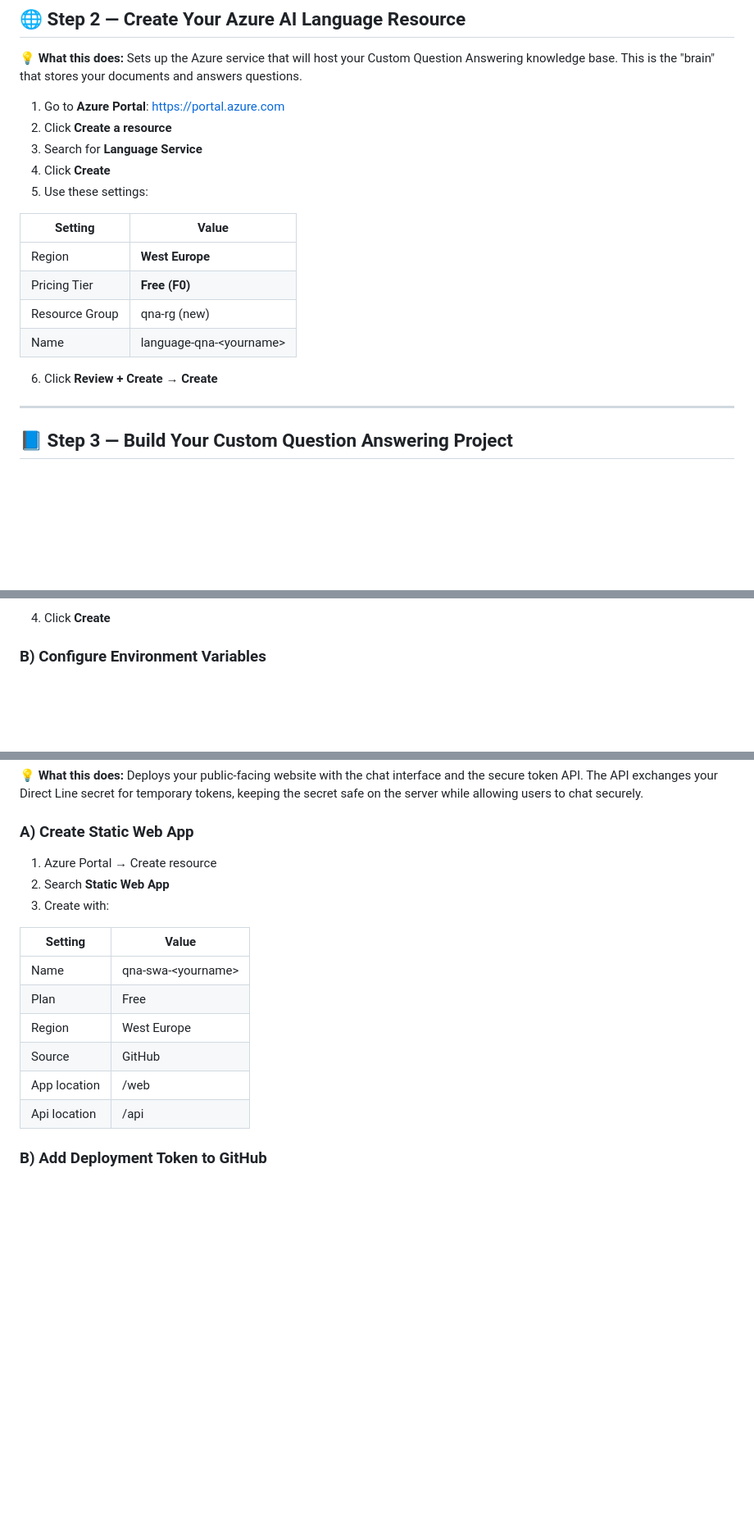
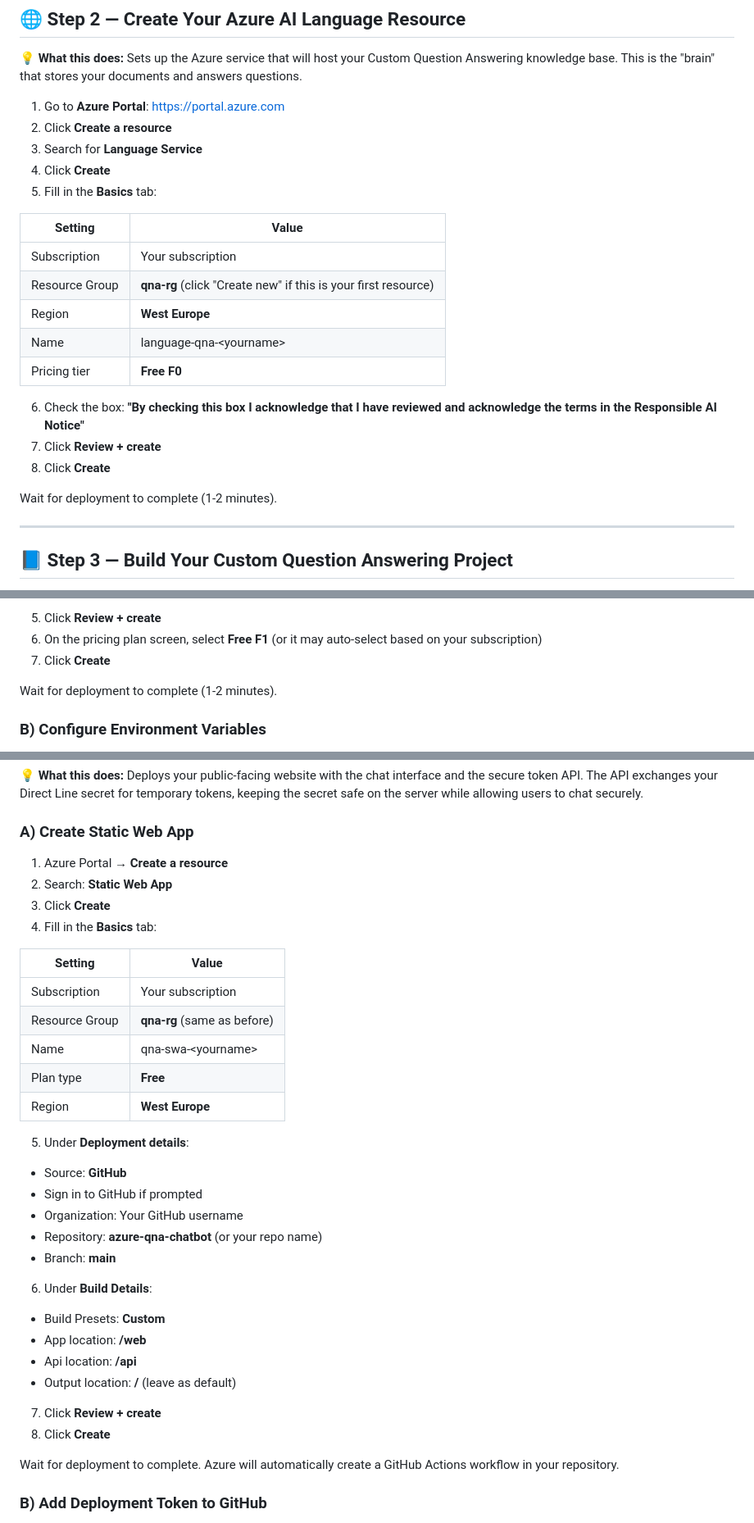
Before and after one commit to danshone82/azure-qnabot-website, a Markdown page: docs/Instructions-Enhanced.md, 3 parts joined by grey strips. Shown at 82% size. GitHub-like rendering; blank space fills up the shorter version.

```diff
--- a/docs/Instructions-Enhanced.md
+++ b/docs/Instructions-Enhanced.md
@@ -47,16 +47,21 @@ Your repo now contains:
 2.  Click **Create a resource**
 3.  Search for **Language Service**
 4.  Click **Create**
-5.  Use these settings:
+5.  Fill in the **Basics** tab:
 
 | **Setting** | **Value** |
 | --- | --- |
+| Subscription | Your subscription |
+| Resource Group | **qna-rg** (click "Create new" if this is your first resource) |
 | Region | **West Europe** |
-| Pricing Tier | **Free (F0)** |
-| Resource Group | qna-rg (new) |
 | Name | language-qna-&lt;yourname&gt; |
+| Pricing tier | **Free F0** |
 
-6.  Click **Review + Create → Create**
+6.  Check the box: **"By checking this box I acknowledge that I have reviewed and acknowledge the terms in the Responsible AI Notice"**
+7.  Click **Review + create**
+8.  Click **Create**
+
+Wait for deployment to complete (1-2 minutes).
 
 ---
 
@@ -145,5 +158,9 @@ Your knowledge base is now ready.
 
-4.  Click **Create**
+5.  Click **Review + create**
+6.  On the pricing plan screen, select **Free F1** (or it may auto-select based on your subscription)
+7.  Click **Create**
+
+Wait for deployment to complete (1-2 minutes).
 
 ### **B) Configure Environment Variables**
 
@@ -233,18 +250,36 @@ If you receive an answer from your Custom Q&A project, you're ready for the webs
 
 ### **A) Create Static Web App**
 
-1.  Azure Portal → Create resource
-2.  Search **Static Web App**
-3.  Create with:
+1.  Azure Portal → **Create a resource**
+2.  Search: **Static Web App**
+3.  Click **Create**
+4.  Fill in the **Basics** tab:
 
 | **Setting** | **Value** |
 | --- | --- |
+| Subscription | Your subscription |
+| Resource Group | **qna-rg** (same as before) |
 | Name | qna-swa-&lt;yourname&gt; |
-| Plan | Free |
-| Region | West Europe |
-| Source | GitHub |
-| App location | /web |
-| Api location | /api |
+| Plan type | **Free** |
+| Region | **West Europe** |
+
+5.  Under **Deployment details**:
+   - Source: **GitHub**
+   - Sign in to GitHub if prompted
+   - Organization: Your GitHub username
+   - Repository: **azure-qna-chatbot** (or your repo name)
+   - Branch: **main**
+
+6.  Under **Build Details**:
+   - Build Presets: **Custom**
+   - App location: **/web**
+   - Api location: **/api**
+   - Output location: **/** (leave as default)
+
+7.  Click **Review + create**
+8.  Click **Create**
+
+Wait for deployment to complete. Azure will automatically create a GitHub Actions workflow in your repository.
 
 ### **B) Add Deployment Token to GitHub**
 
```
Also changed, not shown: other parts of docs/Instructions-Enhanced.md (+26 -18 lines).
